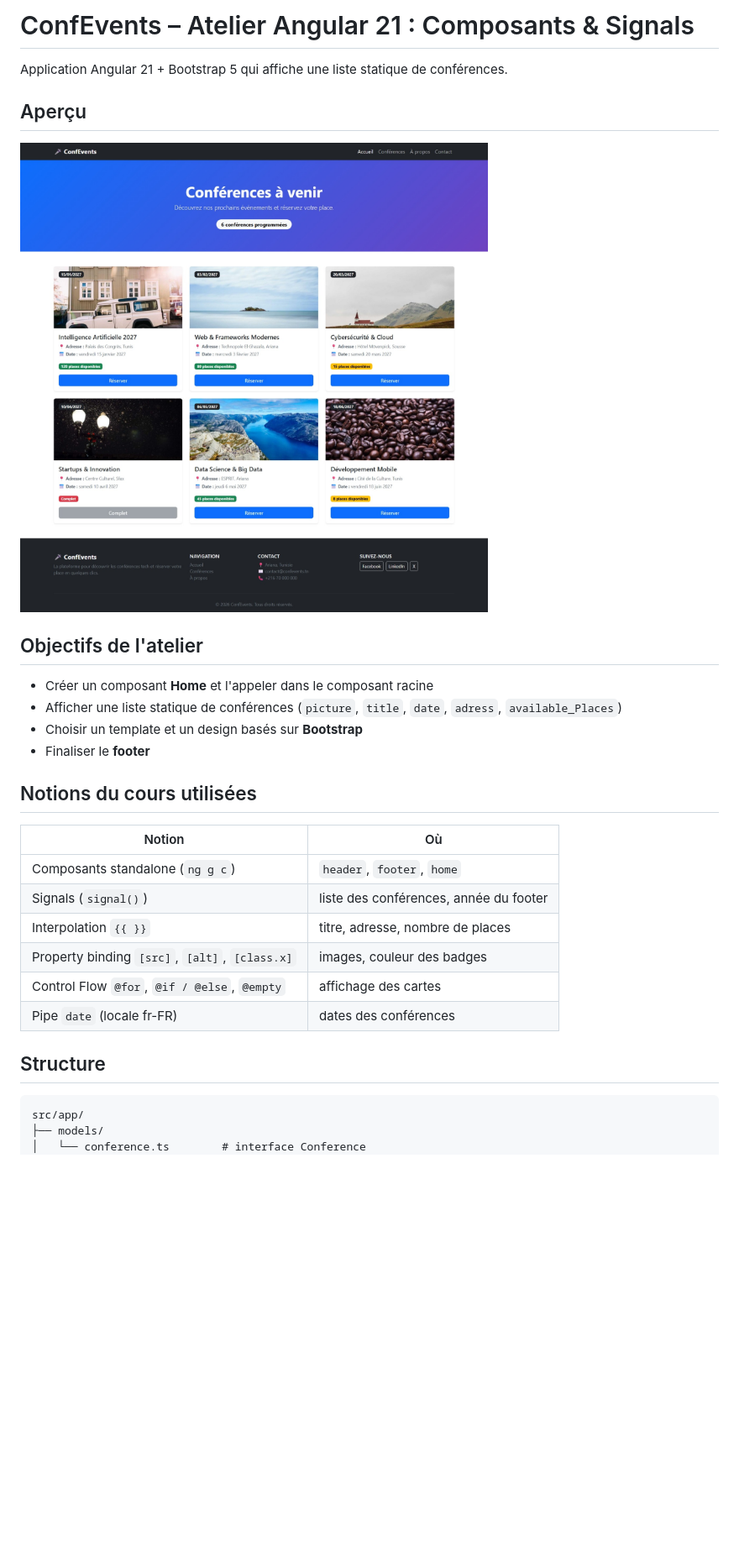
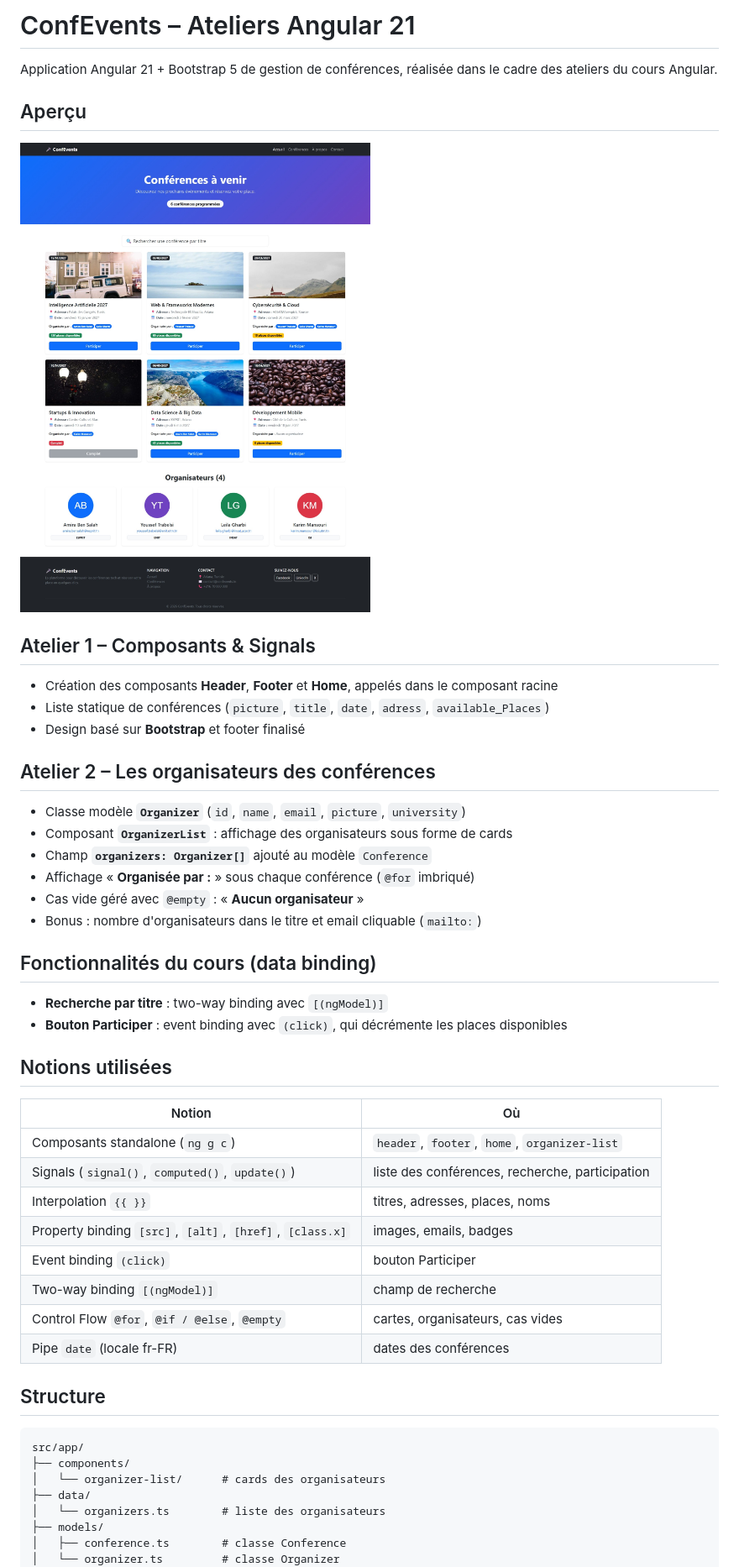
Before and after one commit to sarra-mejbri/Angular_Project, a Markdown page: README.md, the part around one of its changes. Shown at 84% size. Rendered like a GitHub page; pictures changed too: docs/capture-home.jpeg; blank space fills up the shorter version.

Commit message:
Atelier organisateurs + recherche + participer, README mis à jour

````diff
--- a/README.md
+++ b/README.md
@@ -1,33 +1,53 @@
-# ConfEvents – Atelier Angular 21 : Composants & Signals
+# ConfEvents – Ateliers Angular 21
 
-Application Angular 21 + Bootstrap 5 qui affiche une liste statique de conférences.
+Application Angular 21 + Bootstrap 5 de gestion de conférences, réalisée dans le cadre des ateliers du cours Angular.
 
 ## Aperçu
 
 ![Page Home](docs/capture-home.jpeg)
 
-## Objectifs de l'atelier
+## Atelier 1 – Composants & Signals
 
-- Créer un composant **Home** et l'appeler dans le composant racine
-- Afficher une liste statique de conférences (`picture`, `title`, `date`, `adress`, `available_Places`)
-- Choisir un template et un design basés sur **Bootstrap**
-- Finaliser le **footer**
+- Création des composants **Header**, **Footer** et **Home**, appelés dans le composant racine
+- Liste statique de conférences (`picture`, `title`, `date`, `adress`, `available_Places`)
+- Design basé sur **Bootstrap** et footer finalisé
 
-## Notions du cours utilisées
+## Atelier 2 – Les organisateurs des conférences
+
+- Classe modèle **`Organizer`** (`id`, `name`, `email`, `picture`, `university`)
+- Composant **`OrganizerList`** : affichage des organisateurs sous forme de cards
+- Champ **`organizers: Organizer[]`** ajouté au modèle `Conference`
+- Affichage « **Organisée par :** » sous chaque conférence (`@for` imbriqué)
+- Cas vide géré avec `@empty` : « **Aucun organisateur** »
+- Bonus : nombre d'organisateurs dans le titre et email cliquable (`mailto:`)
+
+## Fonctionnalités du cours (data binding)
+
+- **Recherche par titre** : two-way binding avec `[(ngModel)]`
+- **Bouton Participer** : event binding avec `(click)`, qui décrémente les places disponibles
+
+## Notions utilisées
 
 | Notion | Où |
 |---|---|
-| Composants standalone (`ng g c`) | `header`, `footer`, `home` |
-| Signals (`signal()`) | liste des conférences, année du footer |
-| Interpolation `{{ }}` | titre, adresse, nombre de places |
-| Property binding `[src]`, `[alt]`, `[class.x]` | images, couleur des badges |
-| Control Flow `@for`, `@if / @else`, `@empty` | affichage des cartes |
+| Composants standalone (`ng g c`) | `header`, `footer`, `home`, `organizer-list` |
+| Signals (`signal()`, `computed()`, `update()`) | liste des conférences, recherche, participation |
+| Interpolation `{{ }}` | titres, adresses, places, noms |
+| Property binding `[src]`, `[alt]`, `[href]`, `[class.x]` | images, emails, badges |
+| Event binding `(click)` | bouton Participer |
+| Two-way binding `[(ngModel)]` | champ de recherche |
+| Control Flow `@for`, `@if / @else`, `@empty` | cartes, organisateurs, cas vides |
 | Pipe `date` (locale fr-FR) | dates des conférences |
 
 ## Structure
 
 ```
 src/app/
+├── components/
+│   └── organizer-list/      # cards des organisateurs
+├── data/
+│   └── organizers.ts        # liste des organisateurs
 ├── models/
-│   └── conference.ts        # interface Conference
+│   ├── conference.ts        # classe Conference
+│   └── organizer.ts         # classe Organizer
 ├── pages/
````
Also changed, not shown: other parts of README.md (+3 -1 lines).
